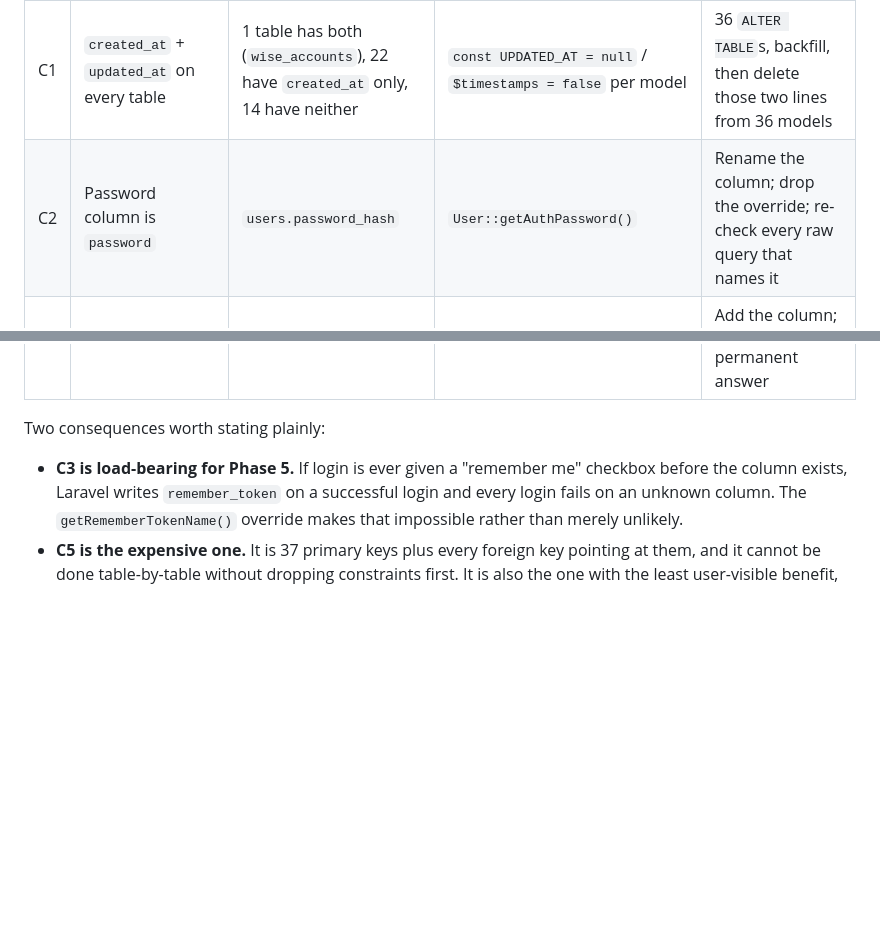
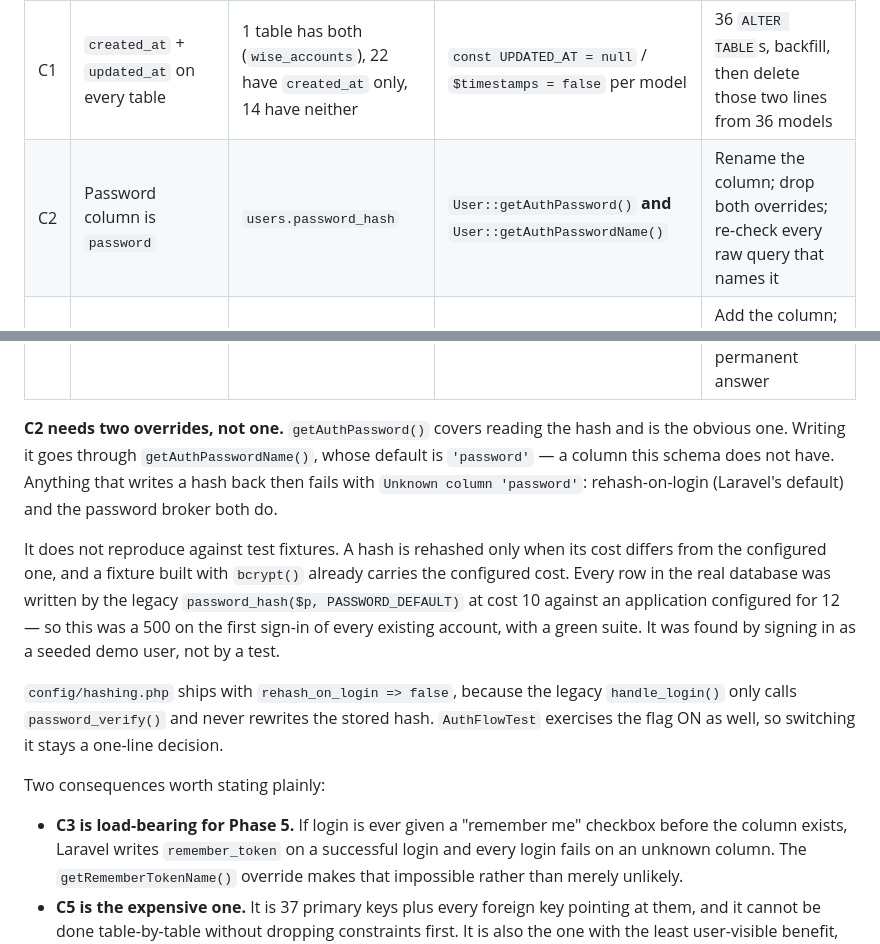
Before and after one commit to domricamora/deskpulsev2, a Markdown page: docs/migration/database.md, 2 parts joined by grey strips. GitHub-like rendering; blank space fills up the shorter version.

Commit message:
docs: record that the password column needs two overrides, not one
Expands C2 in the deferred-conventions table. getAuthPassword() covers
reading the hash and is the obvious override; getAuthPasswordName()
covers writing it and is the one that was missing. Notes why it cannot
reproduce against a bcrypt() fixture, which is why the suite stayed
green through it.

```diff
--- a/docs/migration/database.md
+++ b/docs/migration/database.md
@@ -213,12 +213,32 @@ the port to work. The right-hand column is the checklist for the later pass.
 | # | Convention | What this schema does | Absorbed today by | The later change touches |
 |---|---|---|---|---|
 | C1 | `created_at` + `updated_at` on every table | 1 table has both (`wise_accounts`), 22 have `created_at` only, 14 have neither | `const UPDATED_AT = null` / `$timestamps = false` per model | 36 `ALTER TABLE`s, backfill, then delete those two lines from 36 models |
-| C2 | Password column is `password` | `users.password_hash` | `User::getAuthPassword()` | Rename the column; drop the override; re-check every raw query that names it |
+| C2 | Password column is `password` | `users.password_hash` | `User::getAuthPassword()` **and** `User::getAuthPasswordName()` | Rename the column; drop both overrides; re-check every raw query that names it |
 | C3 | A `remember_token` column exists | No such column — the legacy app has no "remember me" | `User::getRememberTokenName()` returns `null` | Add the column; drop the override; only then may login offer "remember me" |
 | C4 | Foreign key is `<singular table>_id` | `org_id` on 20 tables (Laravel: `organization_id`) | Explicit `$foreignKey` on every relation | Rename 20 columns + their FKs and indexes; touch every relation, scope and raw query |
 | C5 | Primary keys are `bigint unsigned` | All 37 are **signed `int`** | `integer($col, true, false)` in the migrations | 37 PKs + every FK referencing them, in dependency order, on a locked table |
 | C6 | Money is `decimal` | 11 `double` columns across 5 tables | Casts, and decision D1 | See D1 — same change, do it in the same pass |
 | C7 | No table name collides with a framework table | `sessions` is DeskPulse's time entries, not HTTP sessions | `WorkSession` model + `SESSION_DRIVER=file` | Renaming it would break the agent's stored ids; the model name is probably the permanent answer |
+
+**C2 needs two overrides, not one.** `getAuthPassword()` covers reading the hash
+and is the obvious one. Writing it goes through `getAuthPasswordName()`, whose
+default is `'password'` — a column this schema does not have. Anything that
+writes a hash back then fails with `Unknown column 'password'`: rehash-on-login
+(Laravel's default) and the password broker both do.
+
+It does not reproduce against test fixtures. A hash is rehashed only when its
+cost differs from the configured one, and a fixture built with `bcrypt()`
+already carries the configured cost. Every row in the real database was written
+by the legacy `password_hash($p, PASSWORD_DEFAULT)` at cost 10 against an
+application configured for 12 — so this was a 500 on the first sign-in of every
+existing account, with a green suite. It was found by signing in as a seeded
+demo user, not by a test.
+
+`config/hashing.php` ships with `rehash_on_login => false`, because the legacy
+`handle_login()` only calls `password_verify()` and never rewrites the stored
+hash. `AuthFlowTest` exercises the flag ON as well, so switching it stays a
+one-line decision.
+
 
 Two consequences worth stating plainly:
 
```
